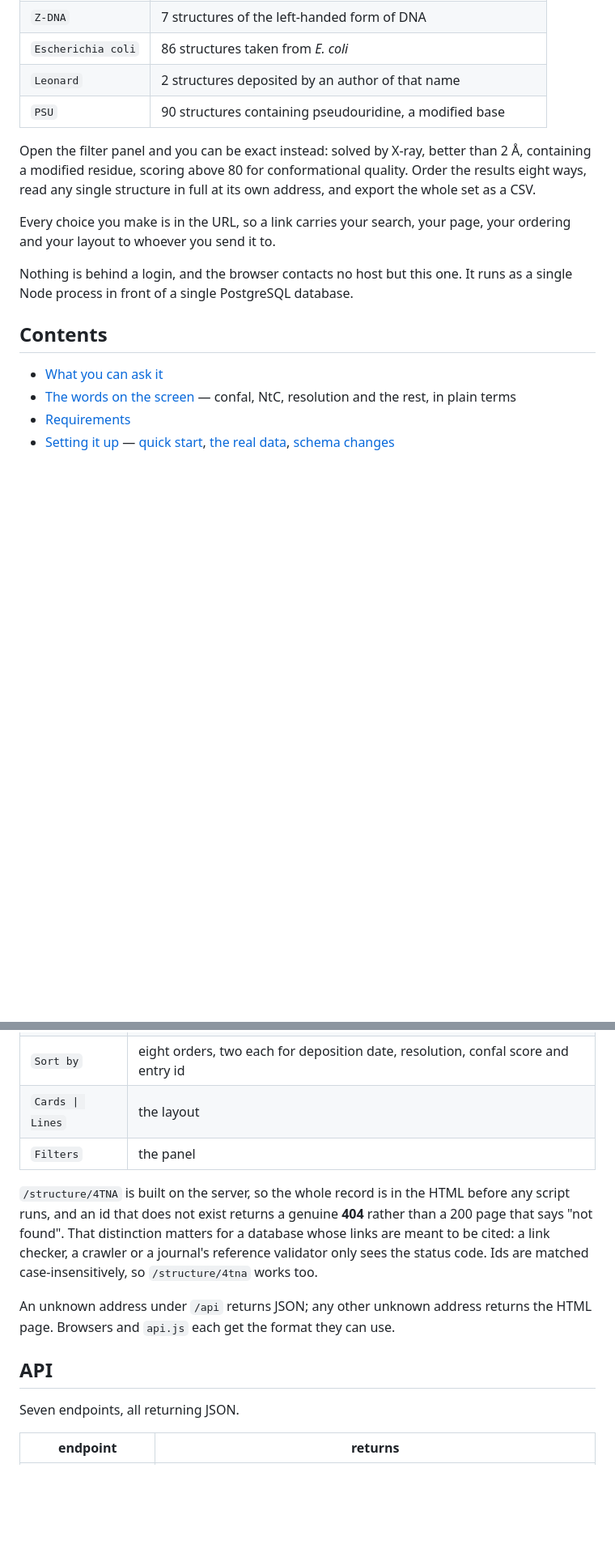
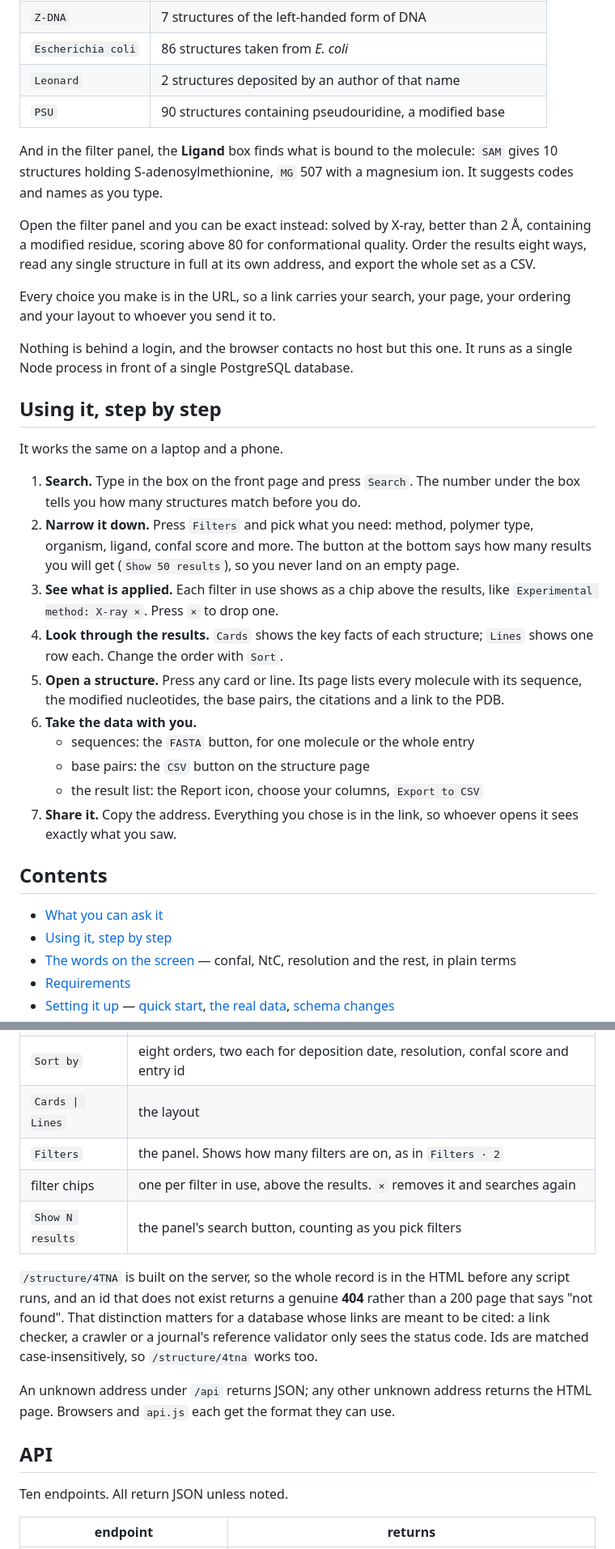
Before and after one commit to AmritPatra56/NA3DB, a Markdown page: README.md, 2 parts joined by grey strips. Shown at 81% size. Rendered like a GitHub page; blank space fills up the shorter version.

```diff
--- a/README.md
+++ b/README.md
@@ -31,6 +31,10 @@ find today:
 | `Leonard` | 2 structures deposited by an author of that name |
 | `PSU` | 90 structures containing pseudouridine, a modified base |
 
+And in the filter panel, the **Ligand** box finds what is bound to the
+molecule: `SAM` gives 10 structures holding S-adenosylmethionine, `MG` 507
+with a magnesium ion. It suggests codes and names as you type.
+
 Open the filter panel and you can be exact instead: solved by X-ray, better
 than 2 Å, containing a modified residue, scoring above 80 for conformational
 quality. Order the results eight ways, read any single structure in full at its
@@ -42,9 +46,34 @@ your ordering and your layout to whoever you send it to.
 Nothing is behind a login, and the browser contacts no host but this one. It
 runs as a single Node process in front of a single PostgreSQL database.
 
+## Using it, step by step
+
+It works the same on a laptop and a phone.
+
+1. **Search.** Type in the box on the front page and press `Search`. The
+   number under the box tells you how many structures match before you do.
+2. **Narrow it down.** Press `Filters` and pick what you need: method,
+   polymer type, organism, ligand, confal score and more. The button at the
+   bottom says how many results you will get (`Show 50 results`), so you
+   never land on an empty page.
+3. **See what is applied.** Each filter in use shows as a chip above the
+   results, like `Experimental method: X-ray ×`. Press `×` to drop one.
+4. **Look through the results.** `Cards` shows the key facts of each
+   structure; `Lines` shows one row each. Change the order with `Sort`.
+5. **Open a structure.** Press any card or line. Its page lists every
+   molecule with its sequence, the modified nucleotides, the base pairs, the
+   citations and a link to the PDB.
+6. **Take the data with you.**
+   - sequences: the `FASTA` button, for one molecule or the whole entry
+   - base pairs: the `CSV` button on the structure page
+   - the result list: the Report icon, choose your columns, `Export to CSV`
+7. **Share it.** Copy the address. Everything you chose is in the link, so
+   whoever opens it sees exactly what you saw.
+
 ## Contents
 
 - [What you can ask it](#what-you-can-ask-it)
+- [Using it, step by step](#using-it-step-by-step)
 - [The words on the screen](#the-words-on-the-screen) — confal, NtC, resolution and the rest, in plain terms
 - [Requirements](#requirements)
 - [Setting it up](#setting-it-up) — [quick start](#quick-start), [the real data](#loading-the-real-data), [schema changes](#changing-the-schema)
@@ -723,7 +784,9 @@ that structure's page.
 | `Show _n_ per page` | any whole number, capped at 200 |
 | `Sort by` | eight orders, two each for deposition date, resolution, confal score and entry id |
 | `Cards \| Lines` | the layout |
-| `Filters` | the panel |
+| `Filters` | the panel. Shows how many filters are on, as in `Filters · 2` |
+| filter chips | one per filter in use, above the results. `×` removes it and searches again |
+| `Show N results` | the panel's search button, counting as you pick filters |
 
 `/structure/4TNA` is built on the server, so the whole record is in the HTML
 before any script runs, and an id that does not exist returns a genuine **404**
@@ -737,7 +800,7 @@ the HTML page. Browsers and `api.js` each get the format they can use.
 
 ## API
 
-Seven endpoints, all returning JSON.
+Ten endpoints. All return JSON unless noted.
 
 | endpoint | returns |
 | --- | --- |
```
Also changed, not shown: other parts of README.md (+61 -10 lines).
